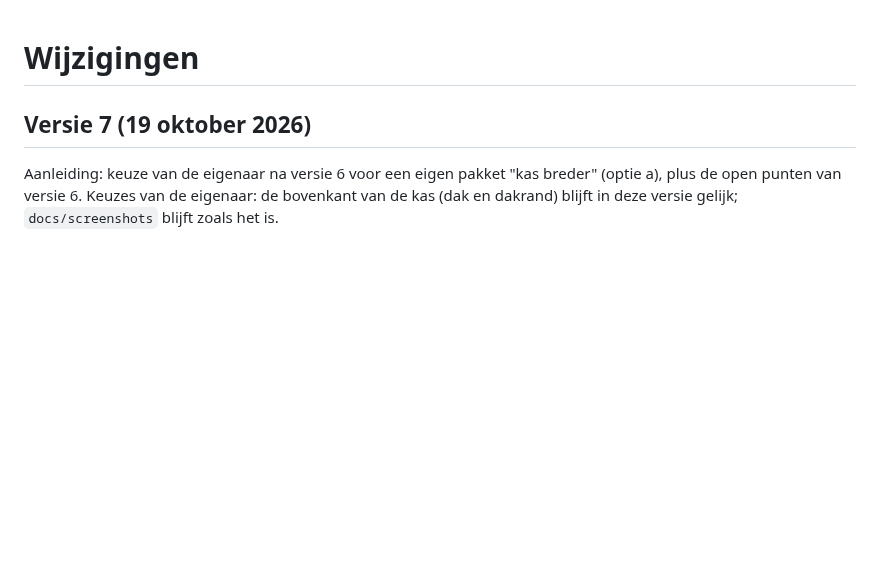
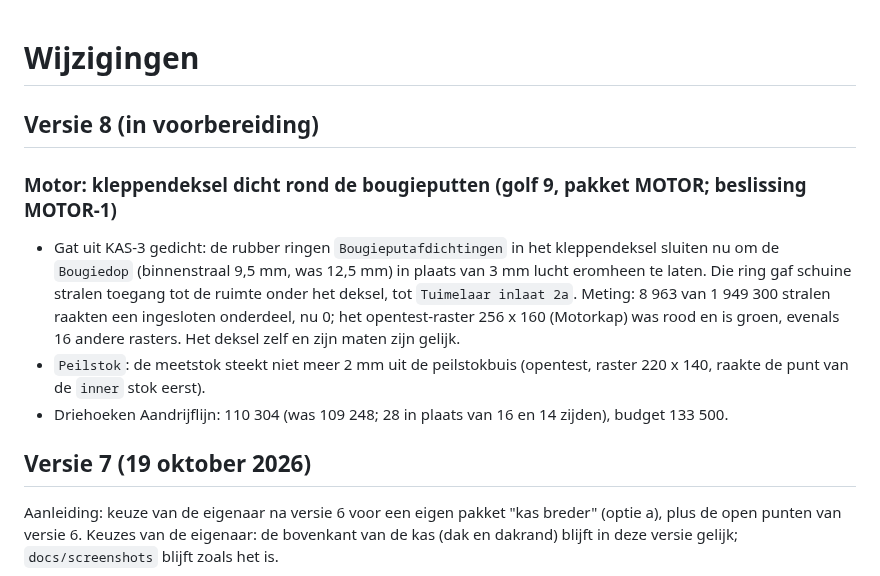
Before and after one commit to rvd-gmpplus/alto, a Markdown page: CHANGELOG.md, the part around the change. Drawn GitHub-style; blank space fills up the shorter version.

Commit message:
MOTOR-1: beslissing en CHANGELOG versie 8 (in voorbereiding)
Co-Authored-By: Claude Sonnet 5.5 <noreply@anthropic.com>
Claude-Session: https://claude.ai/code/session_013a1rJjUrfaQoZ22ATHkRsf

```diff
--- a/CHANGELOG.md
+++ b/CHANGELOG.md
@@ -1,4 +1,12 @@
 # Wijzigingen
+
+## Versie 8 (in voorbereiding)
+
+### Motor: kleppendeksel dicht rond de bougieputten (golf 9, pakket MOTOR; beslissing MOTOR-1)
+
+- Gat uit KAS-3 gedicht: de rubber ringen `Bougieputafdichtingen` in het kleppendeksel sluiten nu om de `Bougiedop` (binnenstraal 9,5 mm, was 12,5 mm) in plaats van 3 mm lucht eromheen te laten. Die ring gaf schuine stralen toegang tot de ruimte onder het deksel, tot `Tuimelaar inlaat 2a`. Meting: 8 963 van 1 949 300 stralen raakten een ingesloten onderdeel, nu 0; het opentest-raster 256 x 160 (Motorkap) was rood en is groen, evenals 16 andere rasters. Het deksel zelf en zijn maten zijn gelijk.
+- `Peilstok`: de meetstok steekt niet meer 2 mm uit de peilstokbuis (opentest, raster 220 x 140, raakte de punt van de `inner` stok eerst).
+- Driehoeken Aandrijflijn: 110 304 (was 109 248; 28 in plaats van 16 en 14 zijden), budget 133 500.
 
 ## Versie 7 (19 oktober 2026)
 
```
Also changed, not shown: docs/onderzoek/beslissingen.md (+12 -0 lines).
